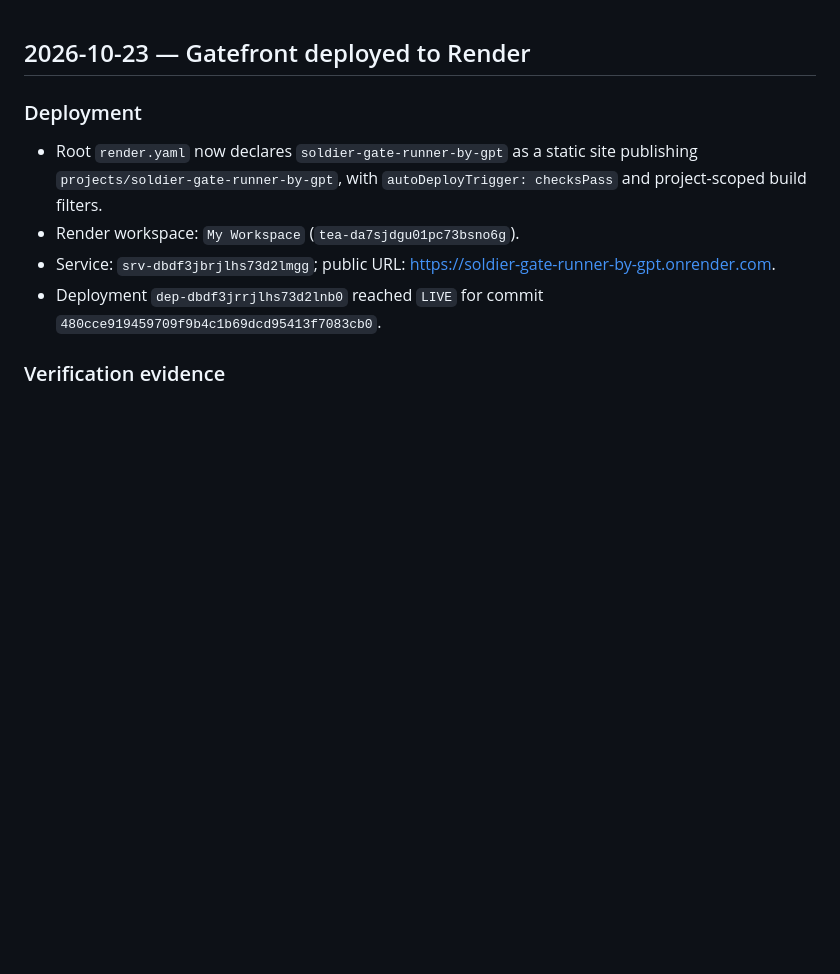
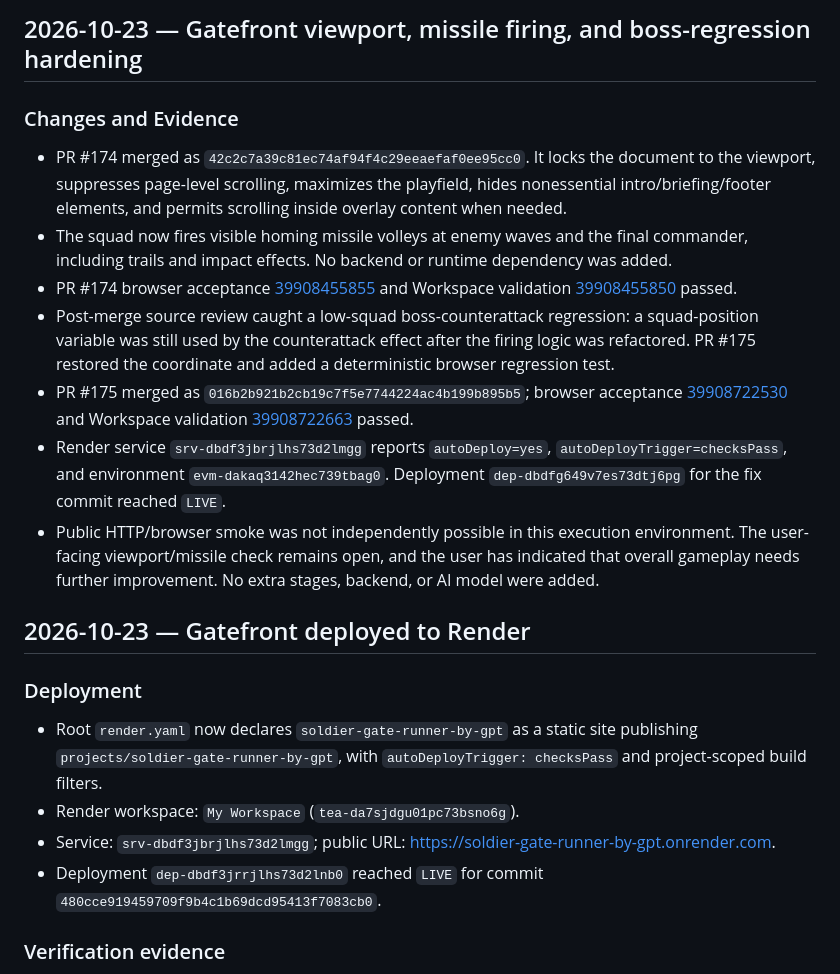
Before and after one commit to hjang12/ai-agent-cicd-system-by-gpt, a Markdown page: GOVERNANCE/docs/DEVELOPMENT_HISTORY.md, the part around the change. GitHub-like rendering; blank space fills up the shorter version.

Commit message:
Reconcile Gatefront viewport and missile work in task records

```diff
--- a/GOVERNANCE/docs/DEVELOPMENT_HISTORY.md
+++ b/GOVERNANCE/docs/DEVELOPMENT_HISTORY.md
@@ -1,3 +1,13 @@
+## 2026-10-23 — Gatefront viewport, missile firing, and boss-regression hardening
+
+### Changes and Evidence
+- PR #174 merged as `42c2c7a39c81ec74af94f4c29eeaefaf0ee95cc0`. It locks the document to the viewport, suppresses page-level scrolling, maximizes the playfield, hides nonessential intro/briefing/footer elements, and permits scrolling inside overlay content when needed.
+- The squad now fires visible homing missile volleys at enemy waves and the final commander, including trails and impact effects. No backend or runtime dependency was added.
+- PR #174 browser acceptance [39908455855](https://github.com/hjang12/ai-agent-cicd-system-by-gpt/actions/runs/39908455855) and Workspace validation [39908455850](https://github.com/hjang12/ai-agent-cicd-system-by-gpt/actions/runs/39908455850) passed.
+- Post-merge source review caught a low-squad boss-counterattack regression: a squad-position variable was still used by the counterattack effect after the firing logic was refactored. PR #175 restored the coordinate and added a deterministic browser regression test.
+- PR #175 merged as `016b2b921b2cb19c7f5e7744224ac4b199b895b5`; browser acceptance [39908722530](https://github.com/hjang12/ai-agent-cicd-system-by-gpt/actions/runs/39908722530) and Workspace validation [39908722663](https://github.com/hjang12/ai-agent-cicd-system-by-gpt/actions/runs/39908722663) passed.
+- Render service `srv-dbdf3jbrjlhs73d2lmgg` reports `autoDeploy=yes`, `autoDeployTrigger=checksPass`, and environment `evm-dakaq3142hec739tbag0`. Deployment `dep-dbdfg649v7es73dtj6pg` for the fix commit reached `LIVE`.
+- Public HTTP/browser smoke was not independently possible in this execution environment. The user-facing viewport/missile check remains open, and the user has indicated that overall gameplay needs further improvement. No extra stages, backend, or AI model were added.
 ## 2026-10-23 — Gatefront deployed to Render
 
 ### Deployment
```
